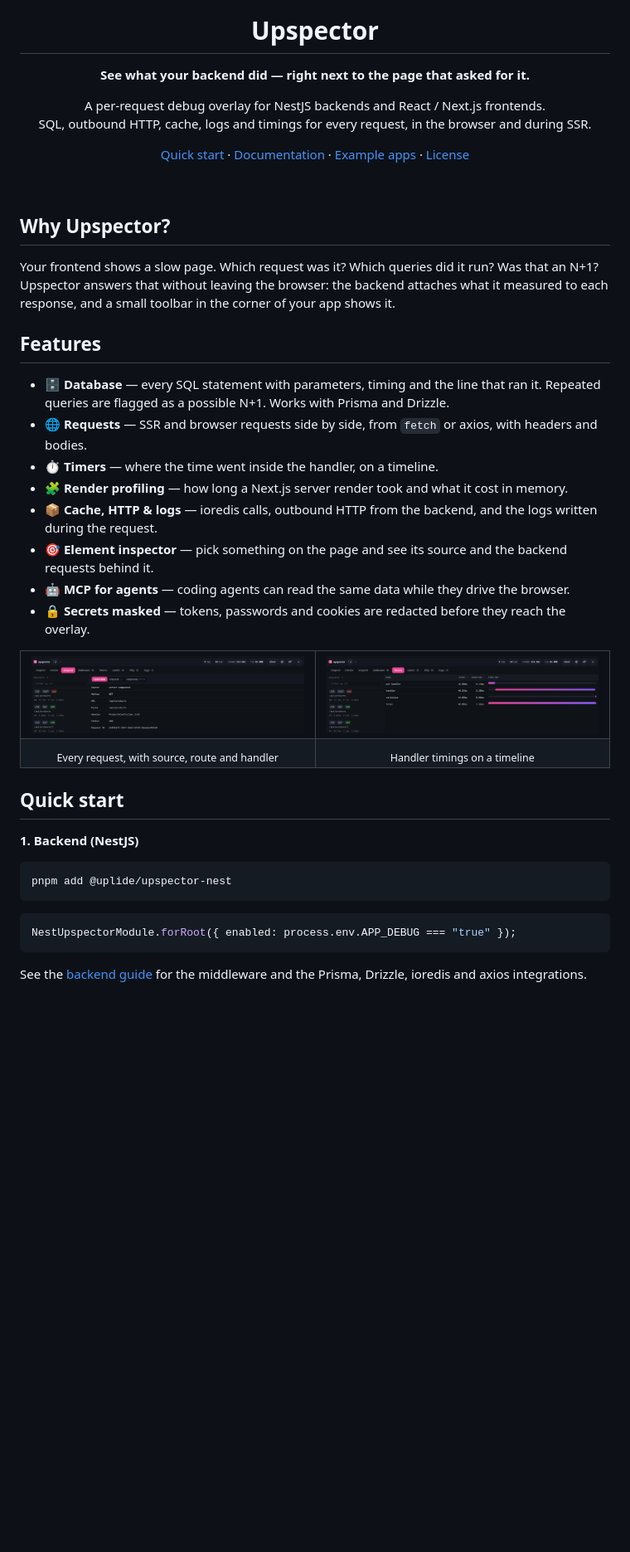
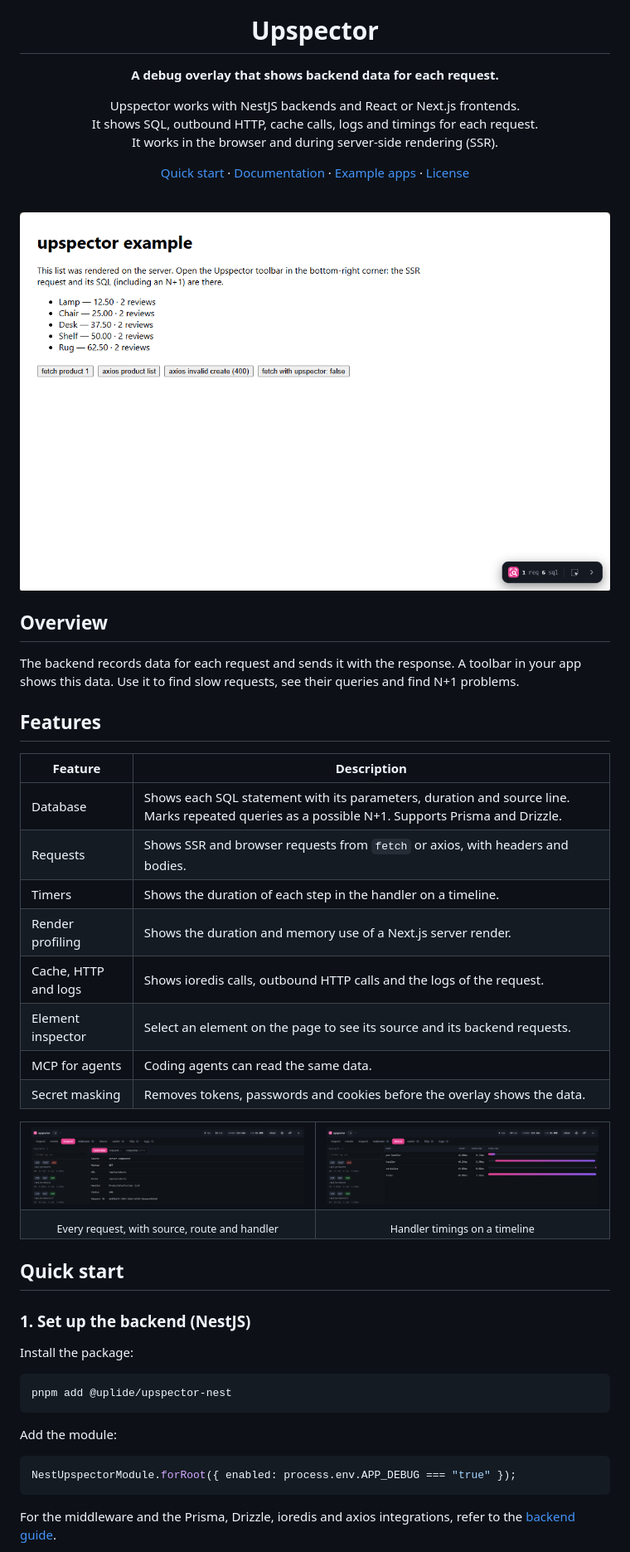
Before and after one commit to uplide/uplide-upspector, a Markdown page: README.md, the part around one of its changes. Shown at 83% size. Drawn GitHub-style; pictures changed too: .github/assets/example.gif (added); blank space fills up the shorter version.

Commit message:
feat: refactor readme

````diff
--- a/README.md
+++ b/README.md
@@ -4,34 +4,38 @@
 
 # Upspector
 
-**See what your backend did — right next to the page that asked for it.**
+**A debug overlay that shows backend data for each request.**
 
-A per-request debug overlay for NestJS backends and React / Next.js frontends.<br />
-SQL, outbound HTTP, cache, logs and timings for every request, in the browser and during SSR.
+Upspector works with NestJS backends and React or Next.js frontends.<br />
+It shows SQL, outbound HTTP, cache calls, logs and timings for each request.<br />
+It works in the browser and during server-side rendering (SSR).
 
 [Quick start](#quick-start) · [Documentation](docs/content/docs/index.mdx) · [Example apps](examples) · [License](#license)
 
 <br />
 
+<img src=".github/assets/example.gif" alt="The Upspector example app with the collapsed toolbar in the bottom-right corner: 1 request, 6 SQL queries" width="100%" />
+
 </div>
 
-## Why Upspector?
+## Overview
 
-Your frontend shows a slow page. Which request was it? Which queries did it run?
-Was that an N+1? Upspector answers that without leaving the browser: the backend
-attaches what it measured to each response, and a small toolbar in the corner of
-your app shows it.
+The backend records data for each request and sends it with the response.
+A toolbar in your app shows this data.
+Use it to find slow requests, see their queries and find N+1 problems.
 
 ## Features
 
-- 🗄️ **Database** — every SQL statement with parameters, timing and the line that ran it. Repeated queries are flagged as a possible N+1. Works with Prisma and Drizzle.
-- 🌐 **Requests** — SSR and browser requests side by side, from `fetch` or axios, with headers and bodies.
-- ⏱️ **Timers** — where the time went inside the handler, on a timeline.
-- 🧩 **Render profiling** — how long a Next.js server render took and what it cost in memory.
-- 📦 **Cache, HTTP & logs** — ioredis calls, outbound HTTP from the backend, and the logs written during the request.
-- 🎯 **Element inspector** — pick something on the page and see its source and the backend requests behind it.
-- 🤖 **MCP for agents** — coding agents can read the same data while they drive the browser.
-- 🔒 **Secrets masked** — tokens, passwords and cookies are redacted before they reach the overlay.
+| Feature | Description |
+| --- | --- |
+| Database | Shows each SQL statement with its parameters, duration and source line. Marks repeated queries as a possible N+1. Supports Prisma and Drizzle. |
+| Requests | Shows SSR and browser requests from `fetch` or axios, with headers and bodies. |
+| Timers | Shows the duration of each step in the handler on a timeline. |
+| Render profiling | Shows the duration and memory use of a Next.js server render. |
+| Cache, HTTP and logs | Shows ioredis calls, outbound HTTP calls and the logs of the request. |
+| Element inspector | Select an element on the page to see its source and its backend requests. |
+| MCP for agents | Coding agents can read the same data. |
+| Secret masking | Removes tokens, passwords and cookies before the overlay shows the data. |
 
 <table>
   <tr>
@@ -46,15 +50,19 @@ your app shows it.
 
 ## Quick start
 
-**1. Backend (NestJS)**
+### 1. Set up the backend (NestJS)
+
+Install the package:
 
 ```bash
 pnpm add @uplide/upspector-nest
 ```
 
+Add the module:
+
 ```ts
 NestUpspectorModule.forRoot({ enabled: process.env.APP_DEBUG === "true" });
 ```
 
-See the [backend guide](docs/content/docs/backend/index.mdx) for the middleware and the Prisma, Drizzle, ioredis and axios integrations.
+For the middleware and the Prisma, Drizzle, ioredis and axios integrations, refer to the [backend guide](docs/content/docs/backend/index.mdx).
 
````
Also changed, not shown: other parts of README.md (+62 -24 lines), .github/assets/browser.png (added).
